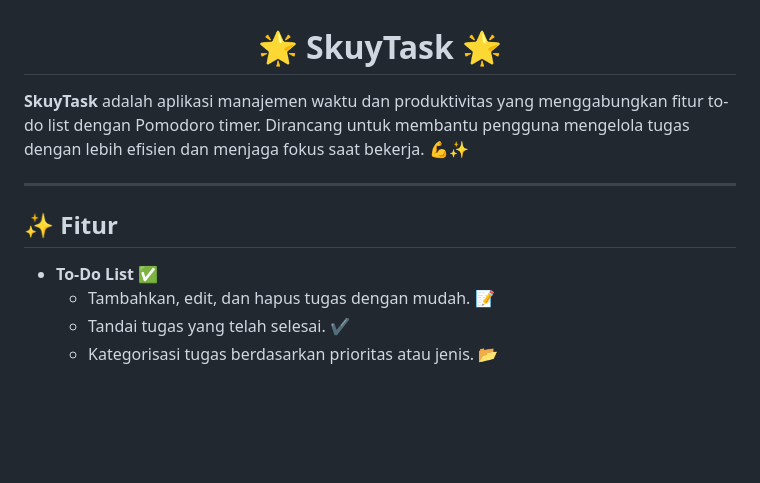
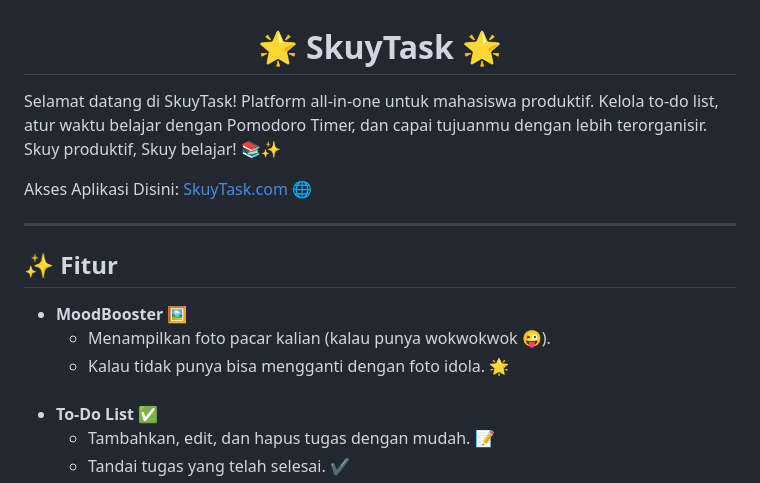
Before and after one commit to DivaIsReal/SkuyTaskApp, a Markdown page: README.md, the part around the change printed below. Rendered like a GitHub page; blank space fills up the shorter version.

```diff
--- a/README.md
+++ b/README.md
@@ -8,14 +9,21 @@
     <div align="center">
         <h1>🌟 SkuyTask 🌟</h1>
     </div>
-    <p><strong>SkuyTask</strong> adalah aplikasi manajemen waktu dan produktivitas yang menggabungkan fitur to-do list dengan Pomodoro timer. Dirancang untuk membantu pengguna mengelola tugas dengan lebih efisien dan menjaga fokus saat bekerja. 💪✨</p>
+    <p>Selamat datang di SkuyTask! Platform all-in-one untuk mahasiswa produktif. Kelola to-do list, atur waktu belajar dengan Pomodoro Timer, dan capai tujuanmu dengan lebih terorganisir. Skuy produktif, Skuy belajar! 📚✨</p>
+    <p>Akses Aplikasi Disini: <a href="https://divaisreal.github.io/SkuyTaskApp/project/index.html">SkuyTask.com</a> 🌐</p>
     <hr>
     <h2>✨ Fitur</h2>
     <ul>
+        <li><strong>MoodBooster 🖼️</strong>
+            <ul>
+                <li>Menampilkan foto pacar kalian (kalau punya wokwokwok 😜).</li>
+                <li>Kalau tidak punya bisa mengganti dengan foto idola. 🌟</li>
+            </ul>
+        </li>
+        <br>
         <li><strong>To-Do List ✅</strong>
             <ul>
                 <li>Tambahkan, edit, dan hapus tugas dengan mudah. 📝</li>
                 <li>Tandai tugas yang telah selesai. ✔️</li>
-                <li>Kategorisasi tugas berdasarkan prioritas atau jenis. 📂</li>
             </ul>
         </li>
```
Also changed, not shown: other parts of README.md (+29 -27 lines).
